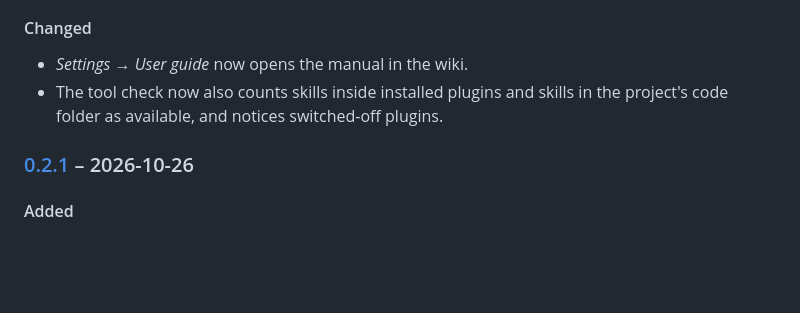
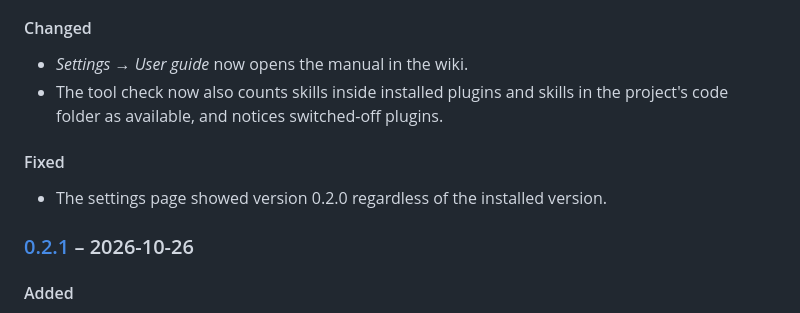
Before and after one commit to neodk2004/vibewright, a Markdown page: README.md, the part around the change. GitHub-like rendering; blank space fills up the shorter version.

Commit message:
README: What's new aus CHANGELOG.md [skip ci]

```diff
--- a/README.md
+++ b/README.md
@@ -143,6 +143,9 @@ npm run exe:mac      # builds the Mac app (on a Mac) into app/dist/
 - *Settings → User guide* now opens the manual in the wiki.
 - The tool check now also counts skills inside installed plugins and skills in the project's code folder as available, and notices switched-off plugins.
 
+#### Fixed
+- The settings page showed version 0.2.0 regardless of the installed version.
+
 ### [0.2.1](https://github.com/neodk2004/vibewright/releases/tag/v0.2.1) – 2026-10-26
 
 #### Added
```
